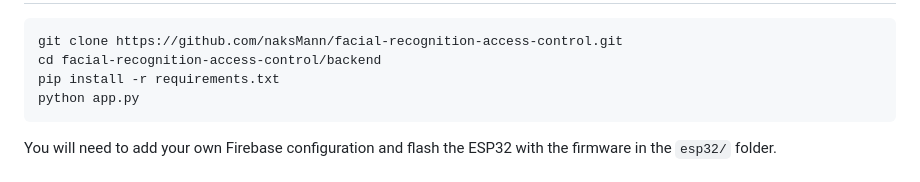
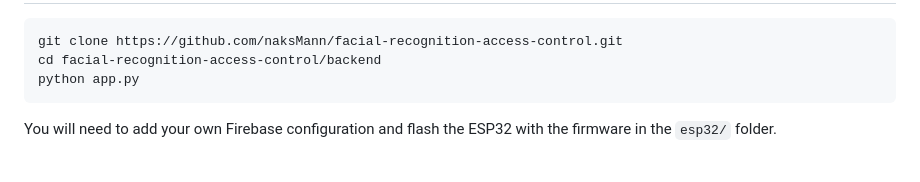
Before and after one commit to naksMann/facial-recognition-access-control, a Markdown page: README.md, the part around the change. Drawn GitHub-style.

````diff
--- a/README.md
+++ b/README.md
@@ -67,7 +67,6 @@ Setup
 ```bash
 git clone https://github.com/naksMann/facial-recognition-access-control.git
 cd facial-recognition-access-control/backend
-pip install -r requirements.txt
 python app.py
 ```
 You will need to add your own Firebase configuration and flash the ESP32 with the firmware in the `esp32/` folder.
````
